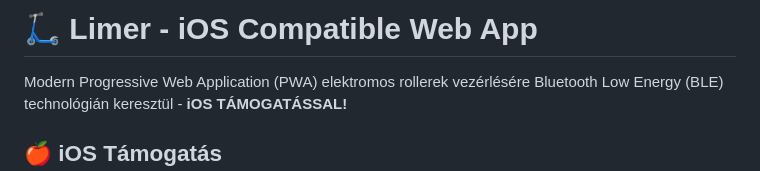
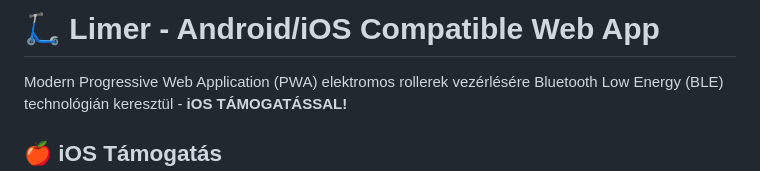
Before and after one commit to dzsozineni/limer-web, a Markdown page: README.md, the part around the change. Rendered like a GitHub page.

```diff
--- a/README.md
+++ b/README.md
@@ -1,4 +1,4 @@
-# 🛴 Limer - iOS Compatible Web App
+# 🛴 Limer - Android/iOS Compatible Web App
 
 Modern Progressive Web Application (PWA) elektromos rollerek vezérlésére Bluetooth Low Energy (BLE) technológián keresztül - **iOS TÁMOGATÁSSAL!**
 
```
